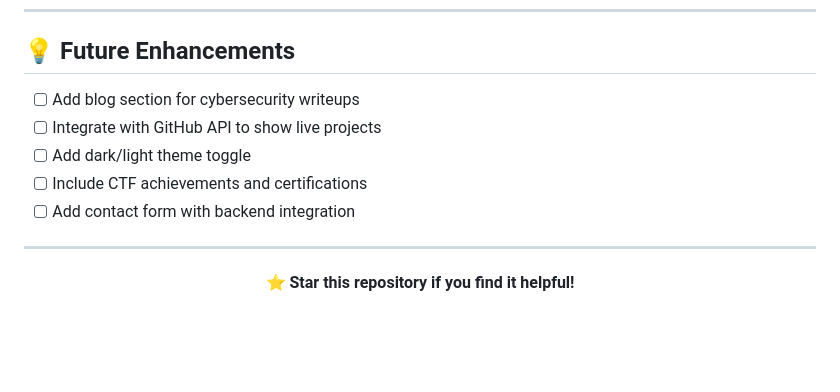
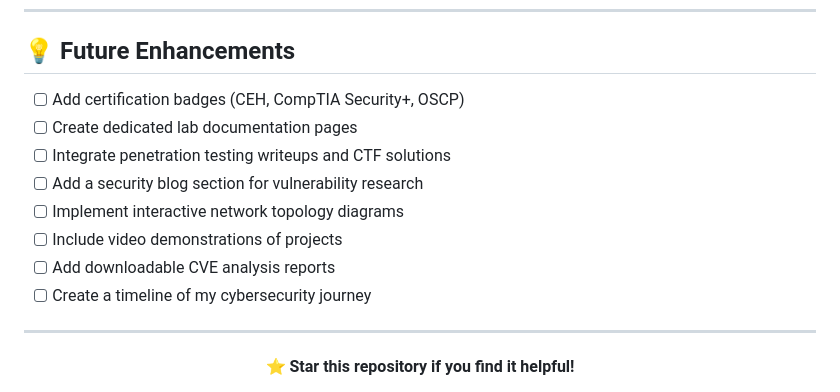
Before and after one commit to BOUABBOUSANASS/My_Portfolio, a Markdown page: README.md, the part around the change. Drawn GitHub-style; blank space fills up the shorter version.

```diff
--- a/README.md
+++ b/README.md
@@ -160,11 +160,14 @@ This project is licensed under the MIT License - see the [LICENSE](LICENSE) file
 
 ## 💡 Future Enhancements
 
-- [ ] Add blog section for cybersecurity writeups
-- [ ] Integrate with GitHub API to show live projects
-- [ ] Add dark/light theme toggle
-- [ ] Include CTF achievements and certifications
-- [ ] Add contact form with backend integration
+- [ ] Add certification badges (CEH, CompTIA Security+, OSCP)
+- [ ] Create dedicated lab documentation pages
+- [ ] Integrate penetration testing writeups and CTF solutions
+- [ ] Add a security blog section for vulnerability research
+- [ ] Implement interactive network topology diagrams
+- [ ] Include video demonstrations of projects
+- [ ] Add downloadable CVE analysis reports
+- [ ] Create a timeline of my cybersecurity journey
 
 ---
 
```
